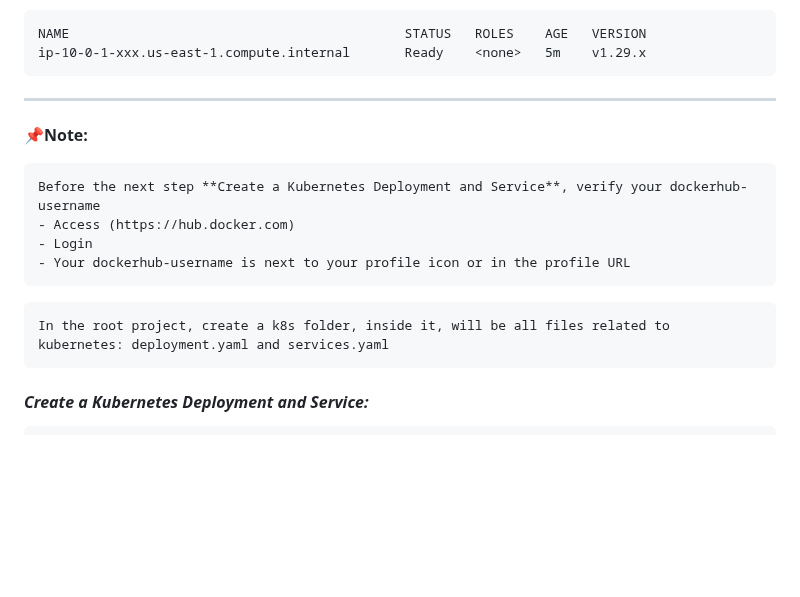
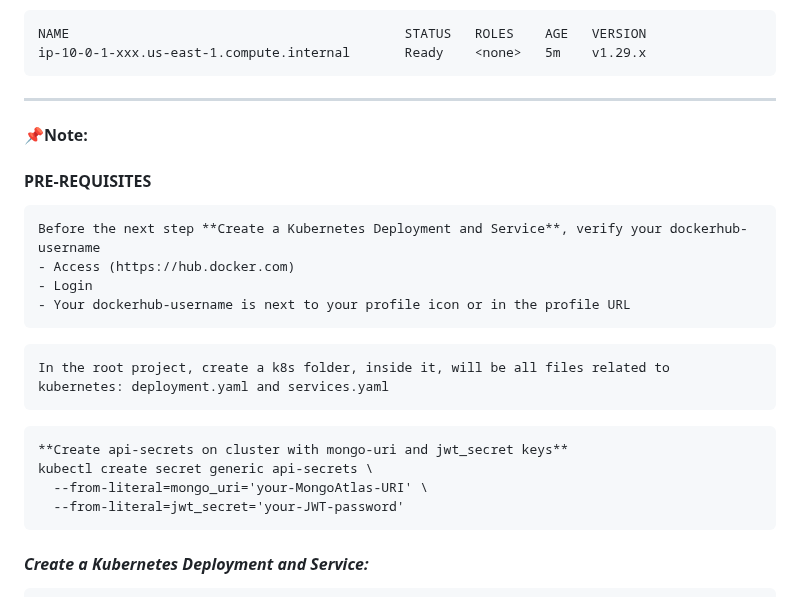
Before and after one commit to almeidas-tatiane/robust-api-performance, a Markdown page: application-cloud-deployment.md, the part around the change. Drawn GitHub-style; blank space fills up the shorter version.

````diff
--- a/application-cloud-deployment.md
+++ b/application-cloud-deployment.md
@@ -445,6 +445,7 @@ ip-10-0-1-xxx.us-east-1.compute.internal       Ready    <none>   5m    v1.29.x
 ```
 ---
 📌**Note:**
+#### **PRE-REQUISITES**
 ```
 Before the next step **Create a Kubernetes Deployment and Service**, verify your dockerhub-username
 - Access (https://hub.docker.com)
@@ -453,6 +454,12 @@ Before the next step **Create a Kubernetes Deployment and Service**, verify your
 ```
 ```
 In the root project, create a k8s folder, inside it, will be all files related to kubernetes: deployment.yaml and services.yaml
+```
+```
+**Create api-secrets on cluster with mongo-uri and jwt_secret keys**
+kubectl create secret generic api-secrets \
+  --from-literal=mongo_uri='your-MongoAtlas-URI' \
+  --from-literal=jwt_secret='your-JWT-password'
 ```
 
 #### ***Create a Kubernetes Deployment and Service:***
````
